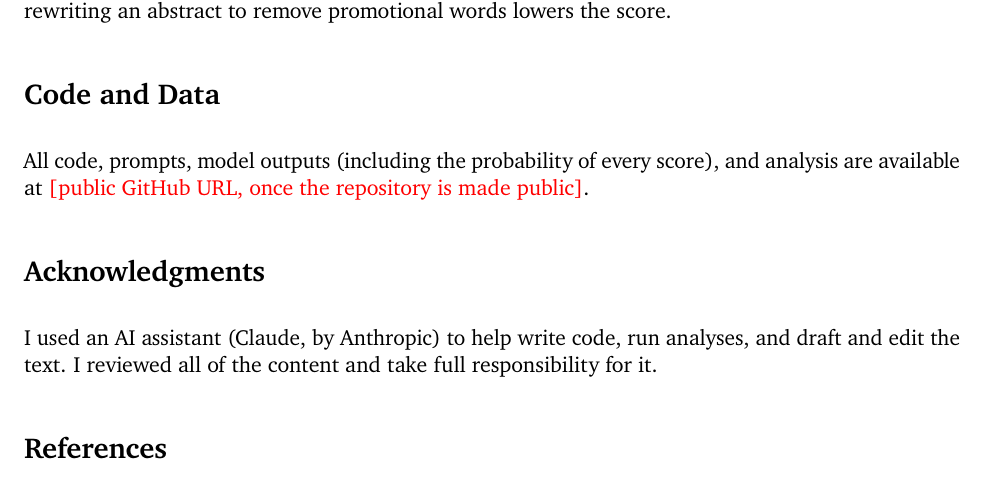
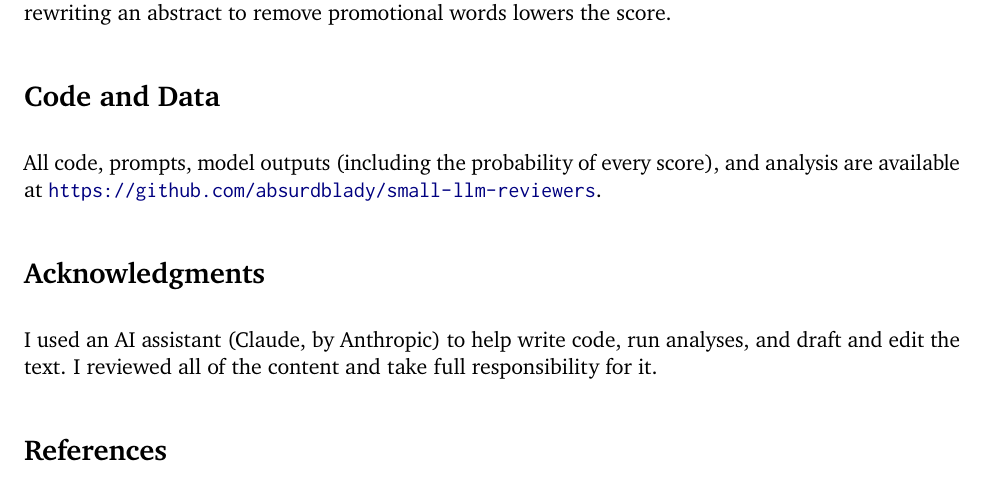
Before and after one commit to absurdblady/small-llm-reviewers, a LaTeX paper (paper/latex/main.tex): part of page 10 of 14, cut so that both start at the same text. Compiled offline with pdfLaTeX.

Commit message:
add repo link to the paper

```diff
--- a/paper/latex/main.tex
+++ b/paper/latex/main.tex
@@ -233,7 +233,7 @@ Simple baselines put the models' accuracy in context (Table~\ref{tab:baselines})
 Small open LLMs asked to review papers accept nearly everything, change a quarter to over a third of their verdicts when the prompt is reworded, and reward promotional language that human reviewers ignore. The largest model tested reaches about three-quarters of a single human reviewer's agreement on ICLR 2024, but less on ICLR 2025, whose reviews and decisions it cannot have seen in training. Anyone using such a model as a reviewer should not rely on one prompt: test several prompts that mean the same thing, compare against human ratings on data the model has not seen, and check whether a simple baseline does just as well. Natural next steps are larger models, full papers instead of abstracts, other irrelevant changes such as section order or length, and a controlled test of whether rewriting an abstract to remove promotional words lowers the score.
 
 \section*{Code and Data}
-All code, prompts, model outputs (including the probability of every score), and analysis are available at \ifanonymous \fillme{anonymized repository link}\else \fillme{public GitHub URL, once the repository is made public}\fi.
+All code, prompts, model outputs (including the probability of every score), and analysis are available at \ifanonymous \fillme{anonymized repository link}\else \url{https://github.com/absurdblady/small-llm-reviewers}\fi.
 
 \section*{Acknowledgments}
 I used an AI assistant (Claude, by Anthropic) to help write code, run analyses, and draft and edit the text. I reviewed all of the content and take full responsibility for it.
```
Also changed, not shown: paper/paper.pdf.
